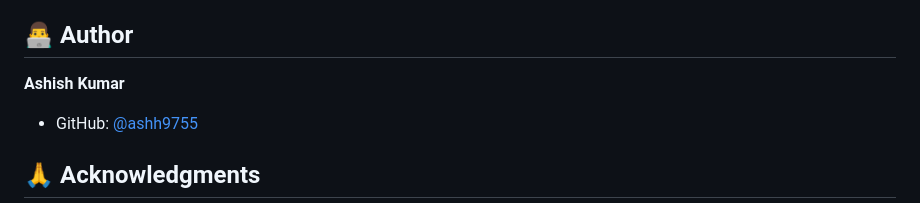
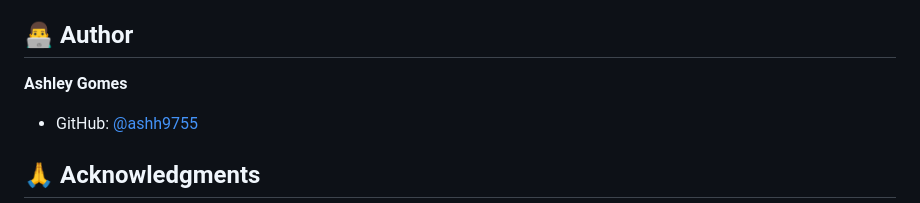
Before and after one commit to ashh9755/Expense_Tracker, a Markdown page: README.md, the part around the change. GitHub-like rendering.

```diff
--- a/README.md
+++ b/README.md
@@ -141,7 +141,7 @@ This project is licensed under the MIT License - see the [LICENSE](LICENSE) file
 
 ## 👨‍💻 Author
 
-**Ashish Kumar**
+**Ashley Gomes**
 - GitHub: [@ashh9755](https://github.com/ashh9755)
 
 ## 🙏 Acknowledgments
```
